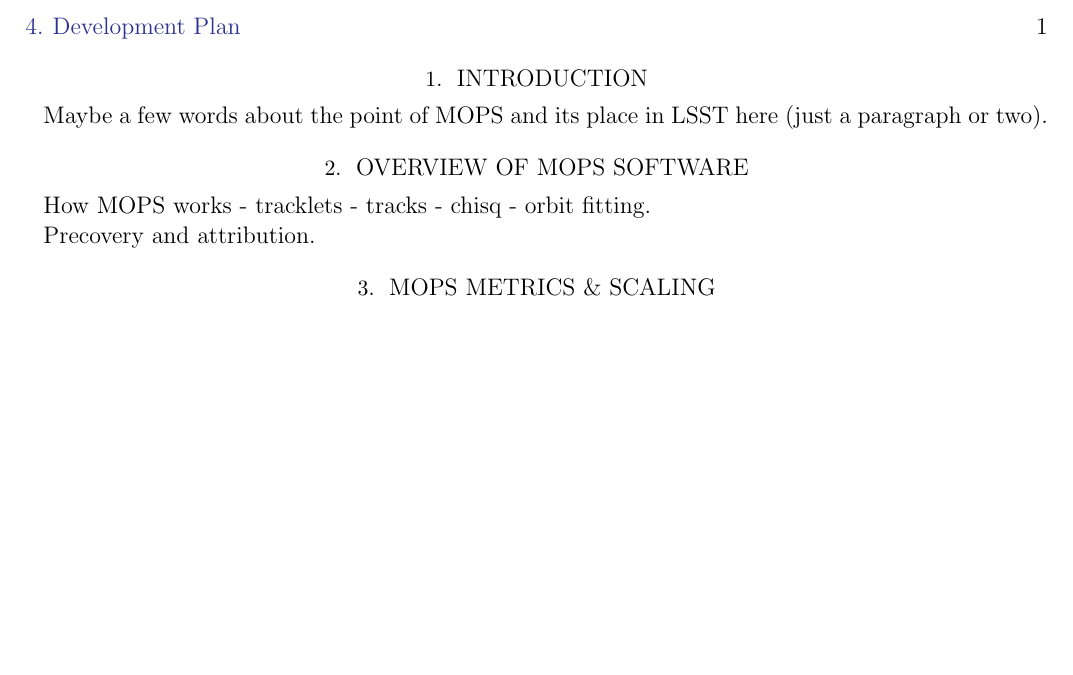
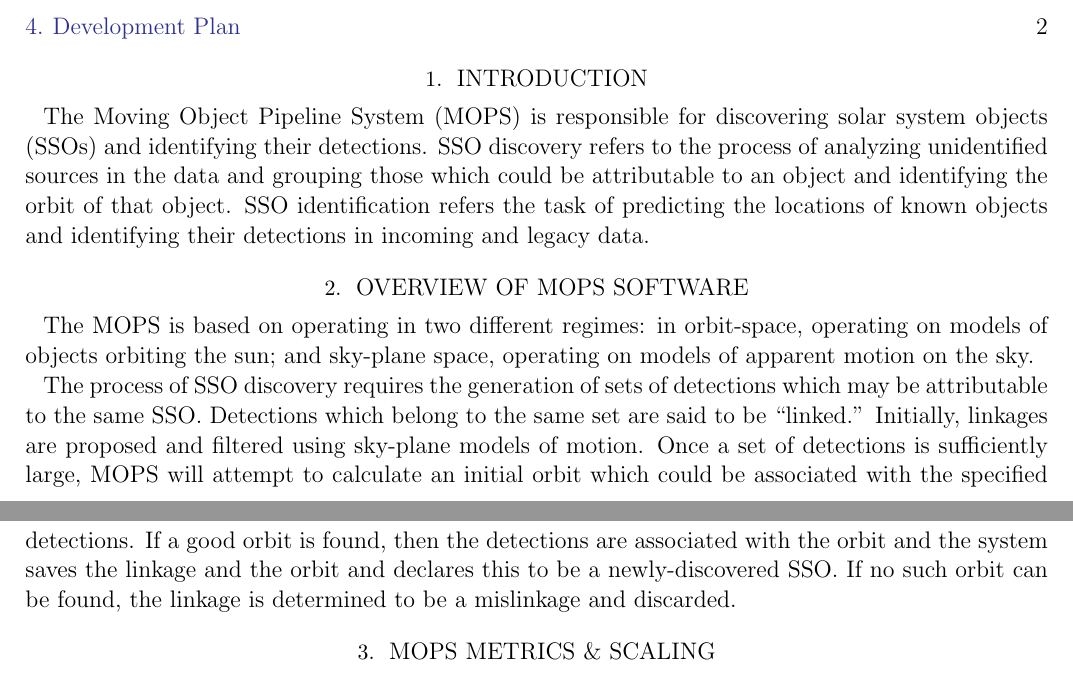
Before and after one commit to lsst/mops_daymops, a LaTeX paper (doc/baseline/baseline.tex): part of the page before the commit and two parts of pages 1 and 2 of 2 after it, the two joined at a grey line, cut so that both start at the same text, the shorter picture padded with empty space. Compiled offline with pdfLaTeX; an older LaTeX class or package is replaced by its successor.

Commit message:
... some initial writing, which will probably be edited to oblivion within 24 hours.

```diff
--- a/doc/baseline/baseline.tex
+++ b/doc/baseline/baseline.tex
@@ -46,15 +48,35 @@
 
 \section{Introduction}
 
-Maybe a few words about the point of MOPS and its place in LSST here
-(just a paragraph or two).
+The Moving Object Pipeline System (MOPS) is responsible for
+discovering solar system objects (SSOs) and identifying their
+detections.  SSO discovery refers to the process of analyzing
+unidentified sources in the data and grouping those which could be
+attributable to an object and identifying the orbit of that object.
+SSO identification refers the task of predicting the locations of
+known objects and identifying their detections in incoming and legacy
+data.
+
 
 \section{Overview of MOPS Software}
 
+The MOPS is based on operating in two different regimes: in
+orbit-space, operating on models of objects orbiting the sun; and
+sky-plane space, operating on models of apparent motion on the sky.
 
-How MOPS works  - tracklets - tracks - chisq - orbit fitting.
+The process of SSO discovery requires the generation of sets of
+detections which may be attributable to the same SSO.  Detections
+which belong to the same set are said to be ``linked.'' Initially,
+linkages are proposed and filtered using sky-plane models of motion.
+Once a set of detections is sufficiently large, MOPS will attempt to
+calculate an initial orbit which could be associated with the
+specified detections.  If a good orbit is found, then the detections
+are associated with the orbit and the system saves the linkage and the
+orbit and declares this to be a newly-discovered SSO.  If no such
+orbit can be found, the linkage is determined to be a mislinkage and
+discarded.
 
-Precovery and attribution.
+
 
 
 \section{MOPS Metrics \& Scaling}
```
Also changed, not shown: doc/baseline/baseline.tex (2 more changed lines).
